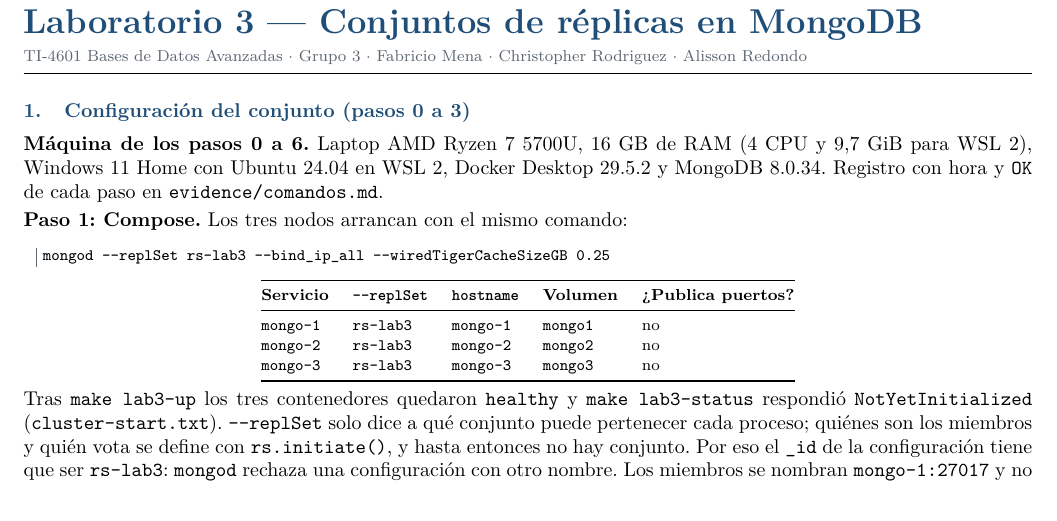
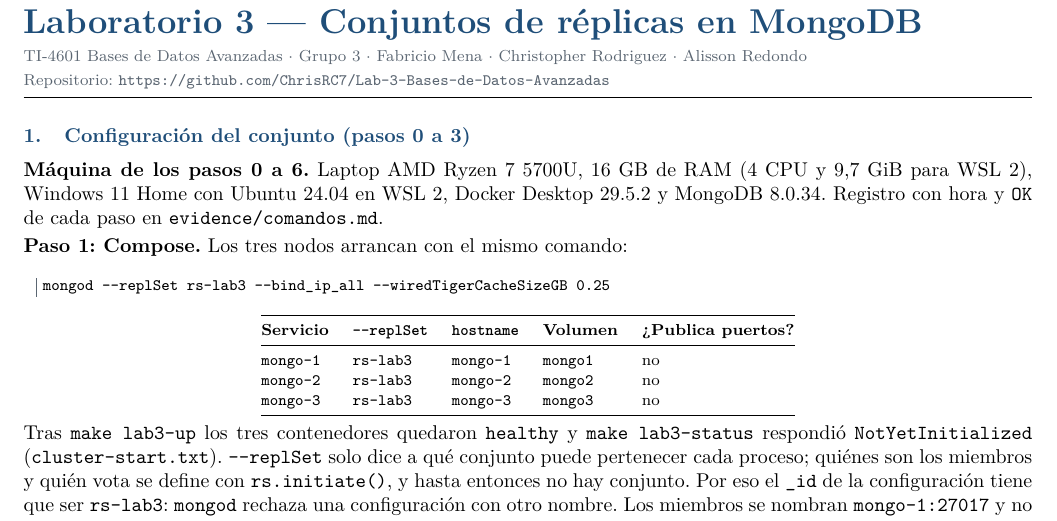
Before and after one commit to ChrisRC7/Lab-3-Bases-de-Datos-Avanzadas, a LaTeX document (labs/lab3-mongo-replicas/REPORTE.tex): part of page 1 of 6, cut so that both start at the same text. Compiled offline with pdfLaTeX.

Commit message:
Informe: agregar el enlace al repositorio en el encabezado

```diff
--- a/labs/lab3-mongo-replicas/REPORTE.tex
+++ b/labs/lab3-mongo-replicas/REPORTE.tex
@@ -48,7 +48,8 @@
 \begin{document}
 
 {\LARGE\bfseries\color{acc} Laboratorio 3 --- Conjuntos de réplicas en MongoDB}\\[2pt]
-{\footnotesize\color{gris} TI-4601 Bases de Datos Avanzadas $\cdot$ Grupo 3 $\cdot$ Fabricio Mena $\cdot$ Christopher Rodriguez $\cdot$ Alisson Redondo}
+{\footnotesize\color{gris} TI-4601 Bases de Datos Avanzadas $\cdot$ Grupo 3 $\cdot$ Fabricio Mena $\cdot$ Christopher Rodriguez $\cdot$ Alisson Redondo}\\
+{\footnotesize\color{gris} Repositorio: \texttt{https://github.com/ChrisRC7/Lab-3-Bases-de-Datos-Avanzadas}}
 
 \vspace{4pt}\hrule\vspace{6pt}
 
```
Also changed, not shown: labs/lab3-mongo-replicas/REPORTE.pdf.
